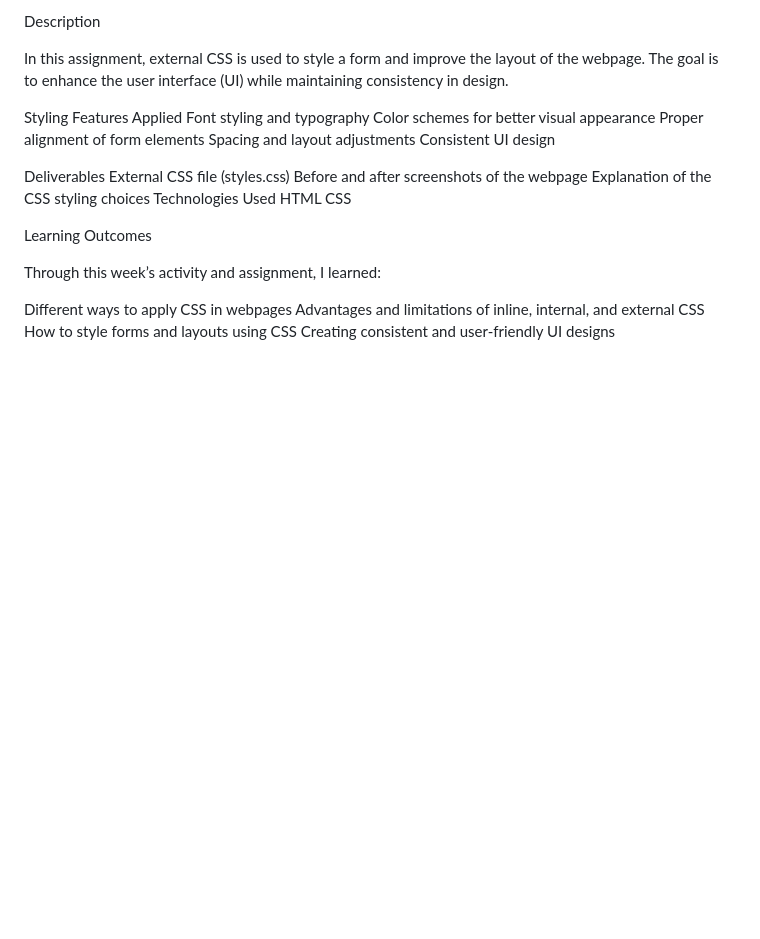
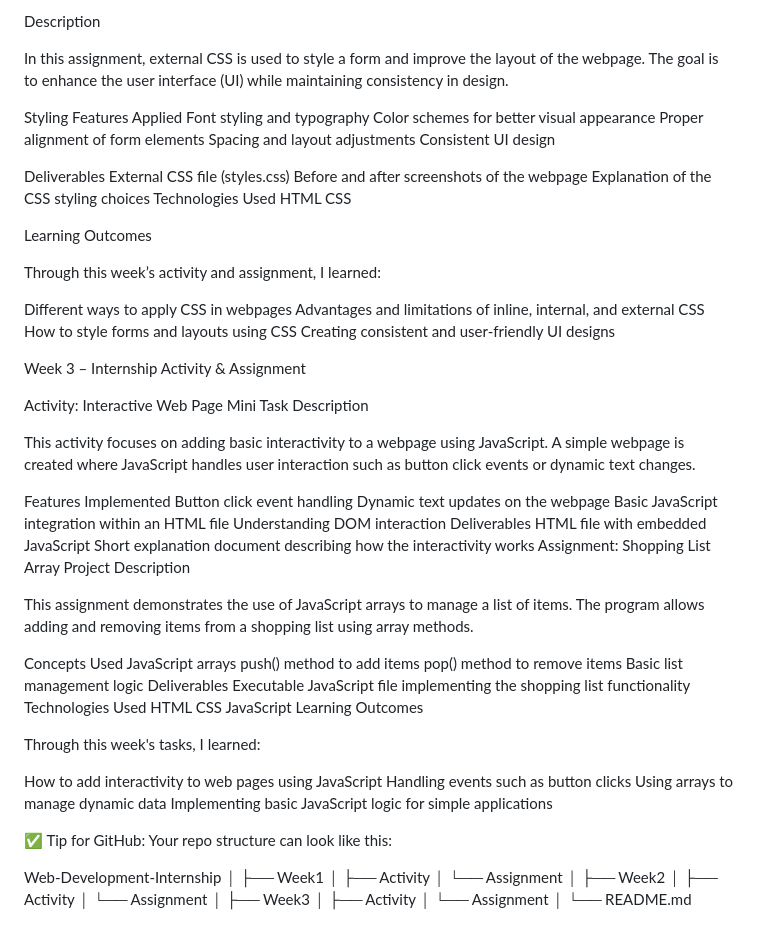
Before and after one commit to mounahs2004-droid/Web-Development-Intern-weekly-ASSIGNMENTS-and-ACTIVITIES, a Markdown page: README.md, the part around the change. Rendered like a GitHub page; blank space fills up the shorter version.

```diff
--- a/README.md
+++ b/README.md
@@ -116,3 +116,64 @@ Different ways to apply CSS in webpages
 Advantages and limitations of inline, internal, and external CSS
 How to style forms and layouts using CSS
 Creating consistent and user-friendly UI designs
+
+Week 3 – Internship Activity & Assignment
+
+Activity: Interactive Web Page Mini Task
+Description
+
+This activity focuses on adding basic interactivity to a webpage using JavaScript.
+A simple webpage is created where JavaScript handles user interaction such as button click events or dynamic text changes.
+
+Features Implemented
+Button click event handling
+Dynamic text updates on the webpage
+Basic JavaScript integration within an HTML file
+Understanding DOM interaction
+Deliverables
+HTML file with embedded JavaScript
+Short explanation document describing how the interactivity works
+Assignment: Shopping List Array Project
+Description
+
+This assignment demonstrates the use of JavaScript arrays to manage a list of items.
+The program allows adding and removing items from a shopping list using array methods.
+
+Concepts Used
+JavaScript arrays
+push() method to add items
+pop() method to remove items
+Basic list management logic
+Deliverables
+Executable JavaScript file implementing the shopping list functionality
+Technologies Used
+HTML
+CSS
+JavaScript
+Learning Outcomes
+
+Through this week's tasks, I learned:
+
+How to add interactivity to web pages using JavaScript
+Handling events such as button clicks
+Using arrays to manage dynamic data
+Implementing basic JavaScript logic for simple applications
+
+✅ Tip for GitHub:
+Your repo structure can look like this:
+
+Web-Development-Internship
+│
+├── Week1
+│   ├── Activity
+│   └── Assignment
+│
+├── Week2
+│   ├── Activity
+│   └── Assignment
+│
+├── Week3
+│   ├── Activity
+│   └── Assignment
+│
+└── README.md
```
